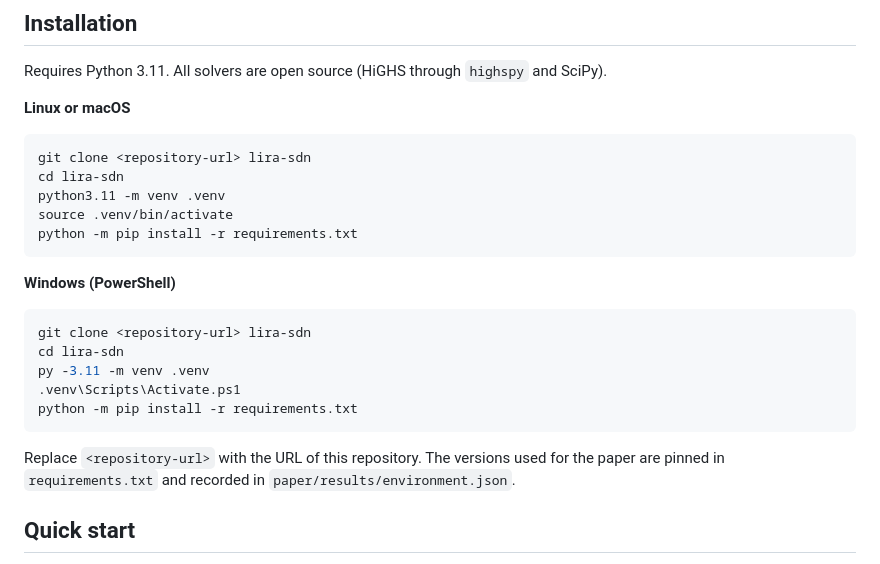
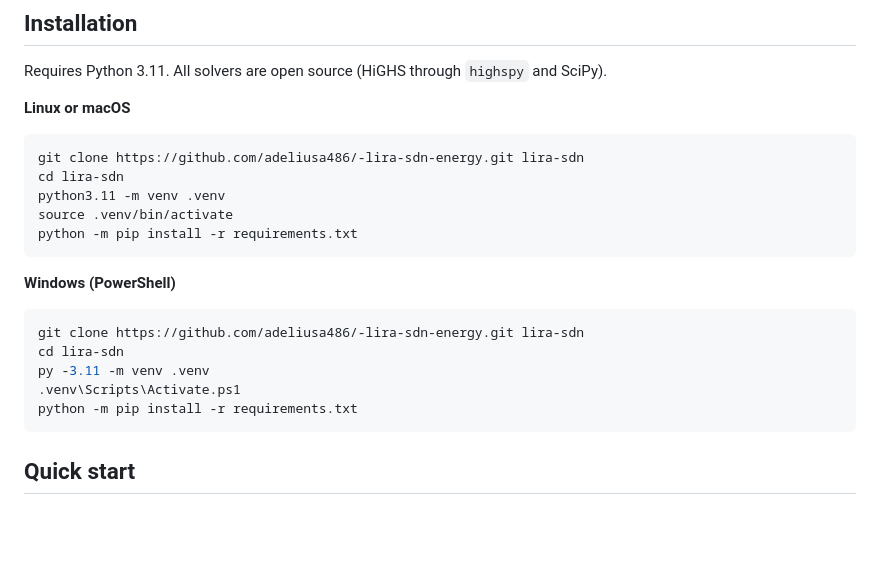
Before and after one commit to adeliusa486/-lira-sdn-energy, a Markdown page: README.md, the part around the change. Rendered like a GitHub page; blank space fills up the shorter version.

Commit message:
README: use the GitHub clone URL

````diff
--- a/README.md
+++ b/README.md
@@ -45,7 +45,7 @@ Requires Python 3.11. All solvers are open source (HiGHS through `highspy` and S
 **Linux or macOS**
 
 ```bash
-git clone <repository-url> lira-sdn
+git clone https://github.com/adeliusa486/-lira-sdn-energy.git lira-sdn
 cd lira-sdn
 python3.11 -m venv .venv
 source .venv/bin/activate
@@ -55,14 +55,13 @@ python -m pip install -r requirements.txt
 **Windows (PowerShell)**
 
 ```powershell
-git clone <repository-url> lira-sdn
+git clone https://github.com/adeliusa486/-lira-sdn-energy.git lira-sdn
 cd lira-sdn
 py -3.11 -m venv .venv
 .venv\Scripts\Activate.ps1
 python -m pip install -r requirements.txt
 ```
 
-Replace `<repository-url>` with the URL of this repository. The versions used for the paper are pinned in `requirements.txt` and recorded in `paper/results/environment.json`.
 
 ## Quick start
 
````
